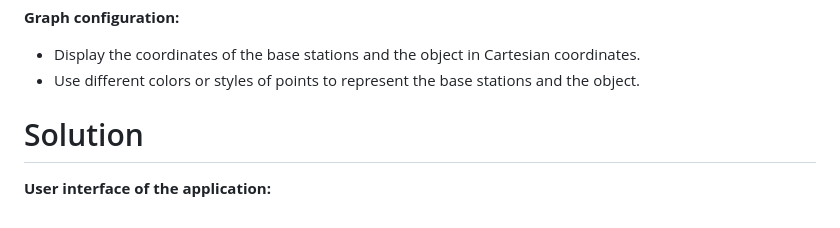
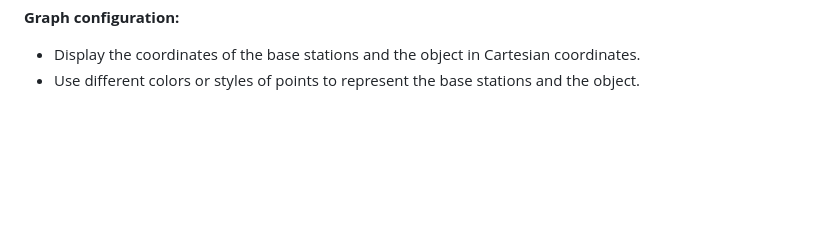
Before and after one commit to 6Rod1onKA9/LoranWorkBench, a Markdown page: README.md, the part around the change. GitHub-like rendering; blank space fills up the shorter version.

```diff
--- a/README.md
+++ b/README.md
@@ -42,7 +42,3 @@ The **Least Squares Method** (LSM) is a method used to determine the coordinates
 
 - Display the coordinates of the base stations and the object in Cartesian coordinates.
 - Use different colors or styles of points to represent the base stations and the object.
-
-# Solution
-
-**User interface of the application:**
```
